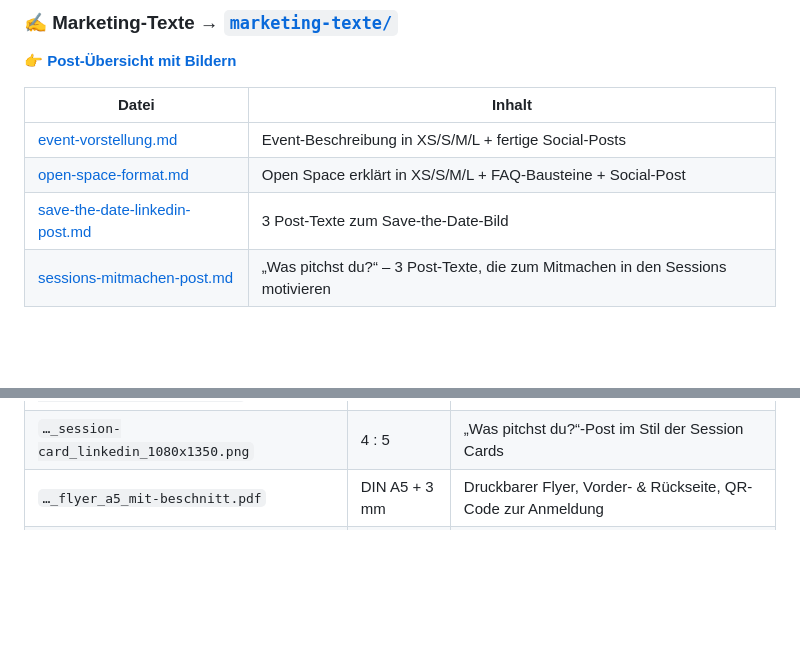
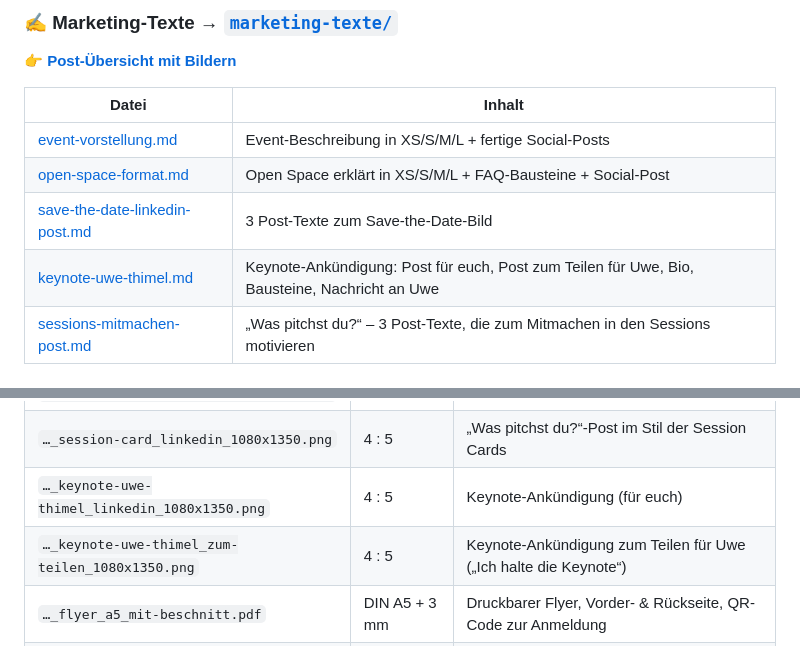
Before and after one commit to RonjaWalter00000/WUD-MA, a Markdown page: README.md, 2 parts joined by grey strips. Rendered like a GitHub page; blank space fills up the shorter version.

```diff
--- a/README.md
+++ b/README.md
@@ -25,6 +25,7 @@ Versandplan mit Terminen: [`newsletter/README.md`](newsletter/README.md)
 | [event-vorstellung.md](marketing-texte/event-vorstellung.md) | Event-Beschreibung in XS/S/M/L + fertige Social-Posts |
 | [open-space-format.md](marketing-texte/open-space-format.md) | Open Space erklärt in XS/S/M/L + FAQ-Bausteine + Social-Post |
 | [save-the-date-linkedin-post.md](marketing-texte/save-the-date-linkedin-post.md) | 3 Post-Texte zum Save-the-Date-Bild |
+| [keynote-uwe-thimel.md](marketing-texte/keynote-uwe-thimel.md) | Keynote-Ankündigung: Post für euch, Post zum Teilen für Uwe, Bio, Bausteine, Nachricht an Uwe |
 | [sessions-mitmachen-post.md](marketing-texte/sessions-mitmachen-post.md) | „Was pitchst du?“ – 3 Post-Texte, die zum Mitmachen in den Sessions motivieren |
 
 ### 🌐 Website → [`website/`](website/)
@@ -48,6 +49,8 @@ Versandplan mit Terminen: [`newsletter/README.md`](newsletter/README.md)
 | `…_save-the-date_linkedin_1080x1350.png` | 4 : 5 | Save-the-Date-Post (Hochformat, beste Feed-Präsenz) |
 | `…_save-the-date_quadrat_1080x1080.png` | 1 : 1 | Save-the-Date für Instagram & Co. |
 | `…_session-card_linkedin_1080x1350.png` | 4 : 5 | „Was pitchst du?“-Post im Stil der Session Cards |
+| `…_keynote-uwe-thimel_linkedin_1080x1350.png` | 4 : 5 | Keynote-Ankündigung (für euch) |
+| `…_keynote-uwe-thimel_zum-teilen_1080x1350.png` | 4 : 5 | Keynote-Ankündigung zum Teilen für Uwe („Ich halte die Keynote“) |
 | `…_flyer_a5_mit-beschnitt.pdf` | DIN A5 + 3 mm | Druckbarer Flyer, Vorder- & Rückseite, QR-Code zur Anmeldung |
 | `…_flyer_a5_digital.pdf` | DIN A5 | Gleicher Flyer ohne Beschnittränder – als Mail-Anhang (z. B. Newsletter 1) |
 | `…_flyer_vorschau-1/2.png` | | Vorschaubilder des Flyers |
```
Also changed, not shown: marketing-texte/README.md (+1 -0 lines), marketing-texte/keynote-uwe-thimel.md (added, +106 -0 lines), assets/export/wud-ma-2026_keynote-uwe-thimel_linkedin_1080x1350.png (added), assets/export/wud-ma-2026_keynote-uwe-thimel_zum-teilen_1080x1350.png (added), assets/src/img/speaker-uwe-thimel.png (added), 2 other files.
